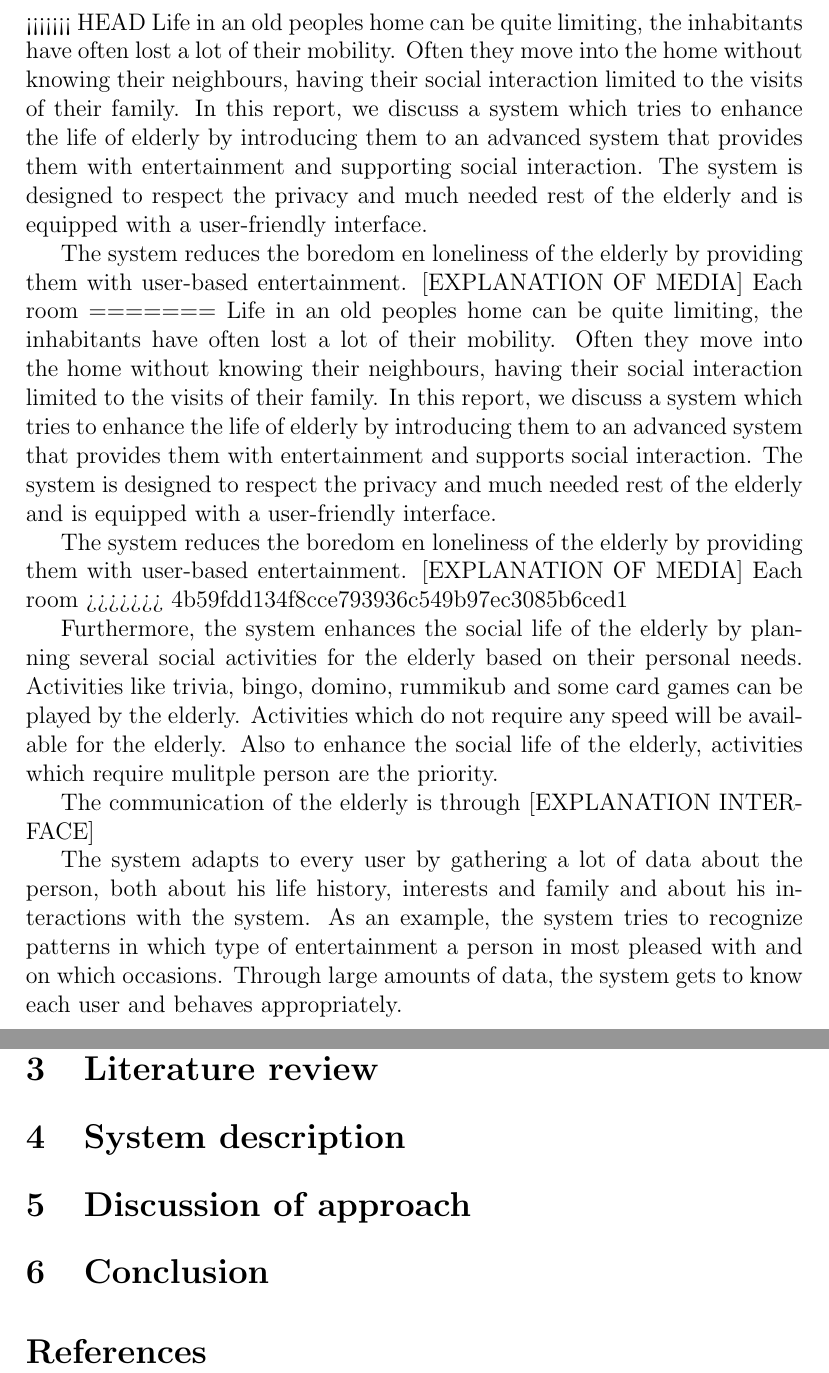
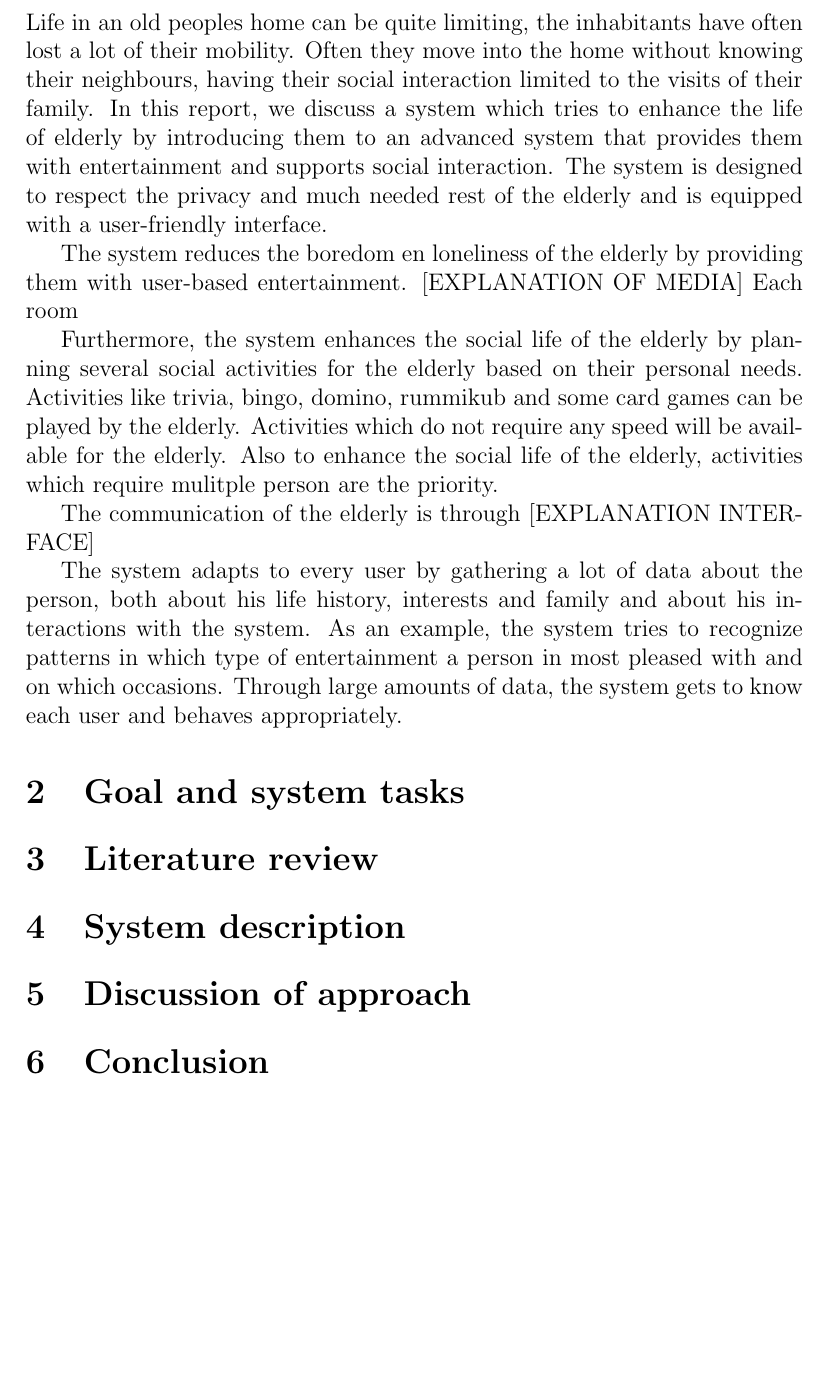
Before and after one commit to fabba/KGMproject, a LaTeX document (verslag/verslag_mediakennis.tex): two parts of pages 4 and 5 of 5 before the commit and part of page 4 of 5 after it, the two joined at a grey line, cut at the place of the change, the shorter picture padded with empty space. Compiled offline with pdfLaTeX.

Commit message:
activities updawt

```diff
--- a/verslag/verslag_mediakennis.tex
+++ b/verslag/verslag_mediakennis.tex
@@ -62,15 +62,12 @@ Science Park 904, 1098 XH Amsterdam\\
 \tableofcontents
 \newpage
 \section{Introduction}
-<<<<<<< HEAD
-Life in an old peoples home can be quite limiting, the inhabitants have often lost a lot of their mobility. Often they move into the home without knowing their neighbours, having their social interaction limited to the visits of their family. In this report, we discuss a system which tries to enhance the life of elderly by introducing them to an advanced system that provides them with entertainment and supporting social interaction. The system is designed to respect the privacy and much needed rest of the elderly and is equipped with a user-friendly interface.
 
- The system reduces the boredom en loneliness of the elderly by providing them with user-based entertainment. [EXPLANATION OF MEDIA] Each room
-=======
+
 Life in an old peoples home can be quite limiting, the inhabitants have often lost a lot of their mobility. Often they move into the home without knowing their neighbours, having their social interaction limited to the visits of their family. In this report, we discuss a system which tries to enhance the life of elderly by introducing them to an advanced system that provides them with entertainment and supports social interaction. The system is designed to respect the privacy and much needed rest of the elderly and is equipped with a user-friendly interface.
 
 The system reduces the boredom en loneliness of the elderly by providing them with user-based entertainment. [EXPLANATION OF MEDIA] Each room
->>>>>>> 4b59fdd134f8cce793936c549b97ec3085b6ced1
+
 
 Furthermore, the system enhances the social life of the elderly by planning several social activities for the elderly based on their personal needs. Activities like trivia, bingo, domino, rummikub and some card games can be played by the elderly. Activities which do not require any speed will be available for the elderly. Also to enhance the social life of the elderly, activities which require mulitple person are the priority.
 
```
